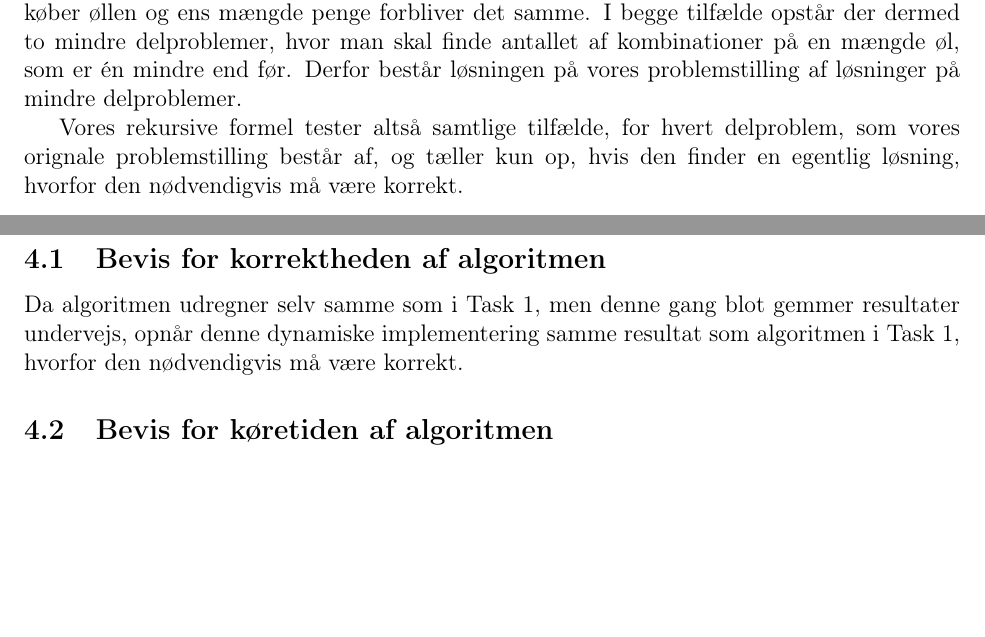
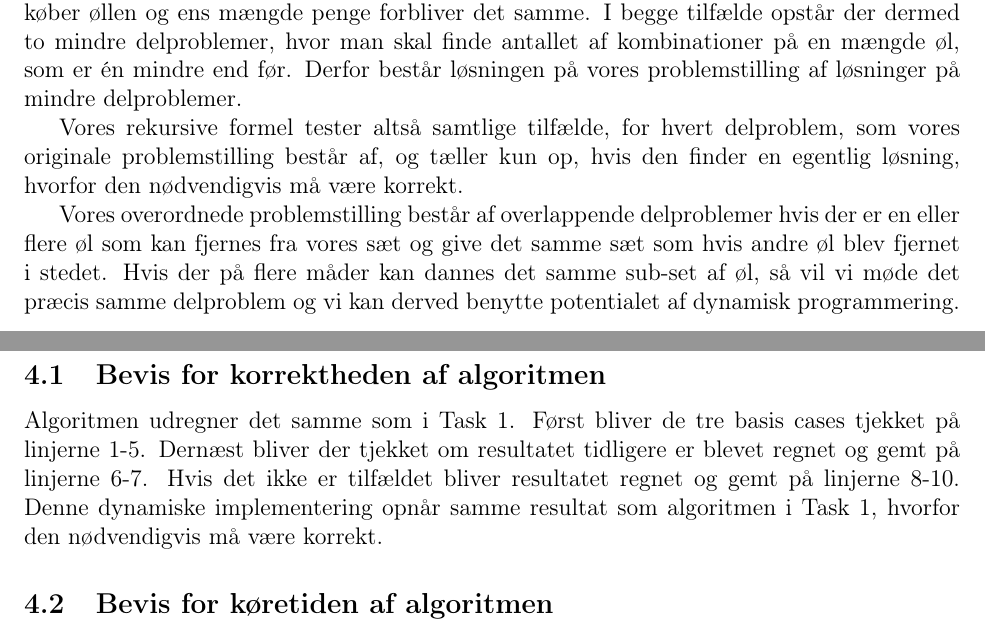
Before and after one commit to Snapzie/AD, a LaTeX document (A2/LaTex/master.tex, which reads A2/LaTex/Tasks/Task_2.tex, A2/LaTex/Tasks/Task_4.tex): two parts of pages 3 and 5 of 5, joined at a grey line, cut so that both start at the same text, the shorter picture padded with empty space. Compiled offline with pdfLaTeX.

Commit message:
Small changes

```diff
--- a/A2/LaTex/Tasks/Task_2.tex
+++ b/A2/LaTex/Tasks/Task_2.tex
@@ -5,4 +5,6 @@ så for hver øl træffer vi en beslutning om hvorvidt en øl skal købes eller
 Dette giver to scenarier: Et hvor øllen købes og ens penge formindskes med prisen på den pågældende øl, og et hvor man ikke køber øllen og ens mængde penge forbliver det samme. I begge tilfælde opstår der dermed to mindre delproblemer,
 hvor man skal finde antallet af kombinationer på en mængde øl, som er én mindre end før. Derfor består løsningen på vores problemstilling af løsninger på mindre delproblemer.
 
-Vores rekursive formel tester altså samtlige tilfælde, for hvert delproblem, som vores orignale problemstilling består af, og tæller kun op, hvis den finder en egentlig løsning, hvorfor den nødvendigvis må være korrekt.
+Vores rekursive formel tester altså samtlige tilfælde, for hvert delproblem, som vores originale problemstilling består af, og tæller kun op, hvis den finder en egentlig løsning, hvorfor den nødvendigvis må være korrekt.
+
+Vores overordnede problemstilling består af overlappende delproblemer hvis der er en eller flere øl som kan fjernes fra vores sæt og give det samme sæt som hvis andre øl blev fjernet i stedet. Hvis der på flere måder kan dannes det samme sub-set af øl, så vil vi møde det præcis samme delproblem og vi kan derved benytte potentialet af dynamisk programmering.
--- a/A2/LaTex/Tasks/Task_4.tex
+++ b/A2/LaTex/Tasks/Task_4.tex
@@ -1,7 +1,7 @@
 \section{Task 4}
 \subsection{Bevis for korrektheden af algoritmen}
 
-Da algoritmen udregner selv samme som i Task 1, men denne gang blot gemmer resultater undervejs, opnår denne dynamiske implementering samme resultat som algoritmen i Task 1, hvorfor den nødvendigvis må være korrekt.
+Algoritmen udregner det samme som i Task 1. Først bliver de tre basis cases tjekket på linjerne 1-5. Dernæst bliver der tjekket om resultatet tidligere er blevet regnet og gemt på linjerne 6-7. Hvis det ikke er tilfældet bliver resultatet regnet og gemt på linjerne 8-10. Denne dynamiske implementering opnår samme resultat som algoritmen i Task 1, hvorfor den nødvendigvis må være korrekt.
 
 \subsection{Bevis for køretiden af algoritmen}
 
```
Also changed, not shown: A2/LaTex/Tasks/Task_1.tex (+1 -1 lines), A2/LaTex/Tasks/Task_3.tex (+1 -1 lines).
